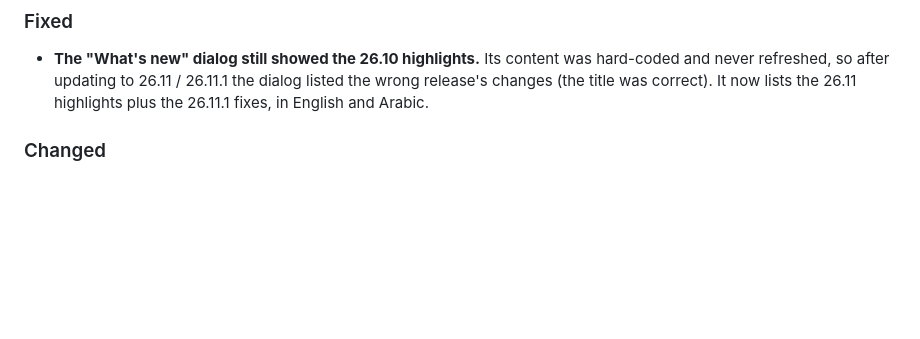
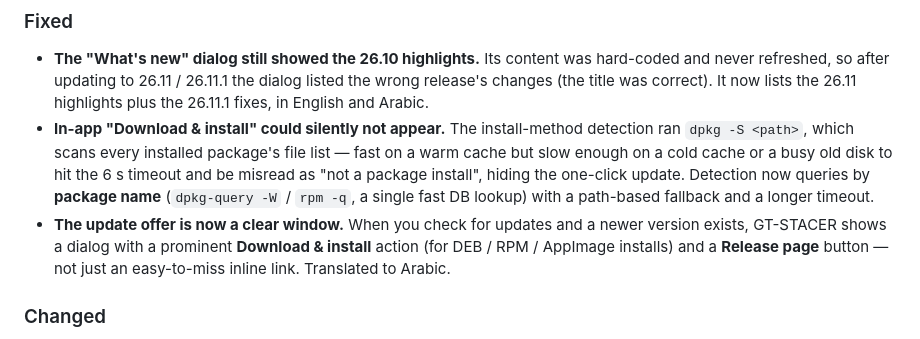
Before and after one commit to SalehGNUTUX/GT-STACER, a Markdown page: CHANGELOG.md, the part around the change. GitHub-like rendering; blank space fills up the shorter version.

Commit message:
توثيق: تحديث سجلّ 26.11.2 بإصلاحات التحديث الذاتيّ وحوار «ما الجديد»

```diff
--- a/CHANGELOG.md
+++ b/CHANGELOG.md
@@ -15,6 +15,16 @@ Another small point release, following testing of 26.11.1.
   hard-coded and never refreshed, so after updating to 26.11 / 26.11.1 the dialog
   listed the wrong release's changes (the title was correct). It now lists the
   26.11 highlights plus the 26.11.1 fixes, in English and Arabic.
+- **In-app "Download & install" could silently not appear.** The install-method
+  detection ran `dpkg -S <path>`, which scans every installed package's file list
+  — fast on a warm cache but slow enough on a cold cache or a busy old disk to hit
+  the 6 s timeout and be misread as "not a package install", hiding the one-click
+  update. Detection now queries by **package name** (`dpkg-query -W` / `rpm -q`,
+  a single fast DB lookup) with a path-based fallback and a longer timeout.
+- **The update offer is now a clear window.** When you check for updates and a
+  newer version exists, GT-STACER shows a dialog with a prominent **Download &
+  install** action (for DEB / RPM / AppImage installs) and a **Release page**
+  button — not just an easy-to-miss inline link. Translated to Arabic.
 
 ### Changed
 - **The update check now compares versions across any number of components.**
```
